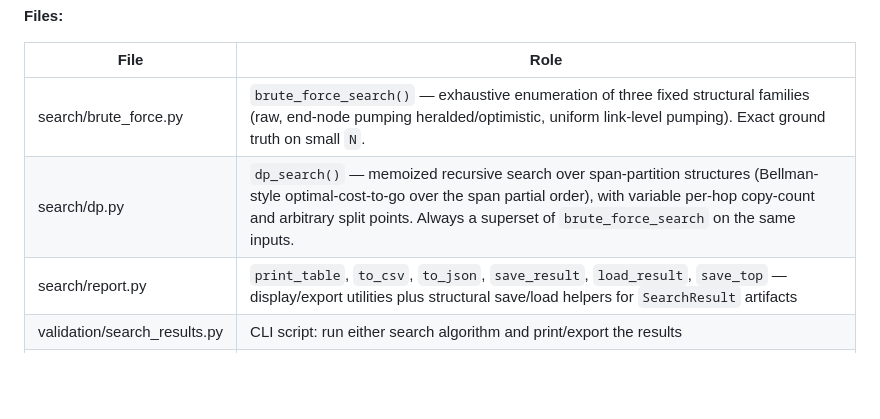
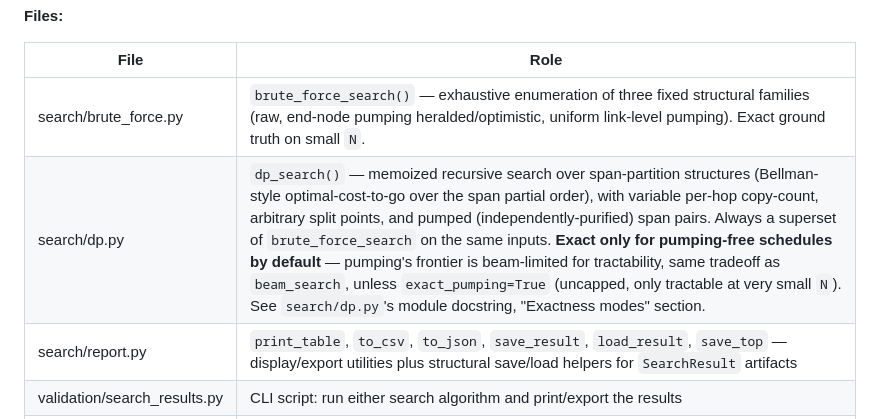
Before and after one commit to EliottFlechtner/hrgs-purification-scheduler, a Markdown page: README.md, the part around the change. Drawn GitHub-style; blank space fills up the shorter version.

Commit message:
feat: enhance dp_search documentation to clarify exactness modes and pumping behavior

```diff
--- a/README.md
+++ b/README.md
@@ -77,7 +77,7 @@ displayed/exported with the same tooling. See
 | File | Role |
 |---|---|
 | search/brute_force.py | `brute_force_search()` — exhaustive enumeration of three fixed structural families (raw, end-node pumping heralded/optimistic, uniform link-level pumping). Exact ground truth on small `N`. |
-| search/dp.py | `dp_search()` — memoized recursive search over span-partition structures (Bellman-style optimal-cost-to-go over the span partial order), with variable per-hop copy-count and arbitrary split points. Always a superset of `brute_force_search` on the same inputs. |
+| search/dp.py | `dp_search()` — memoized recursive search over span-partition structures (Bellman-style optimal-cost-to-go over the span partial order), with variable per-hop copy-count, arbitrary split points, and pumped (independently-purified) span pairs. Always a superset of `brute_force_search` on the same inputs. **Exact only for pumping-free schedules by default** — pumping's frontier is beam-limited for tractability, same tradeoff as `beam_search`, unless `exact_pumping=True` (uncapped, only tractable at very small `N`). See `search/dp.py`'s module docstring, "Exactness modes" section. |
 | search/report.py | `print_table`, `to_csv`, `to_json`, `save_result`, `load_result`, `save_top` — display/export utilities plus structural save/load helpers for `SearchResult` artifacts |
 | validation/search_results.py | CLI script: run either search algorithm and print/export the results |
 | validation/load_schedule.py | CLI script: load a saved schedule artifact, verify it, and visualize/export it |
```
